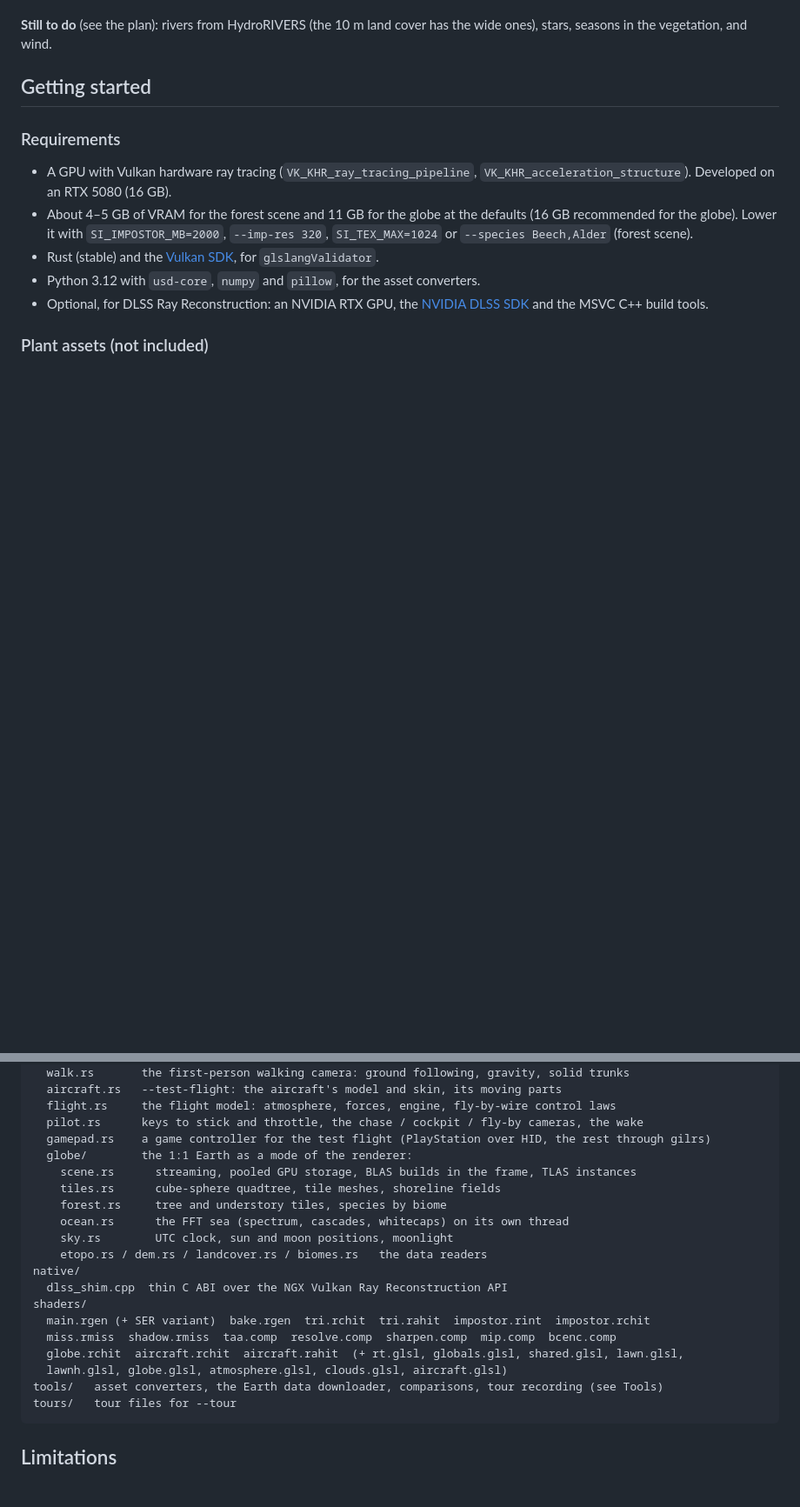
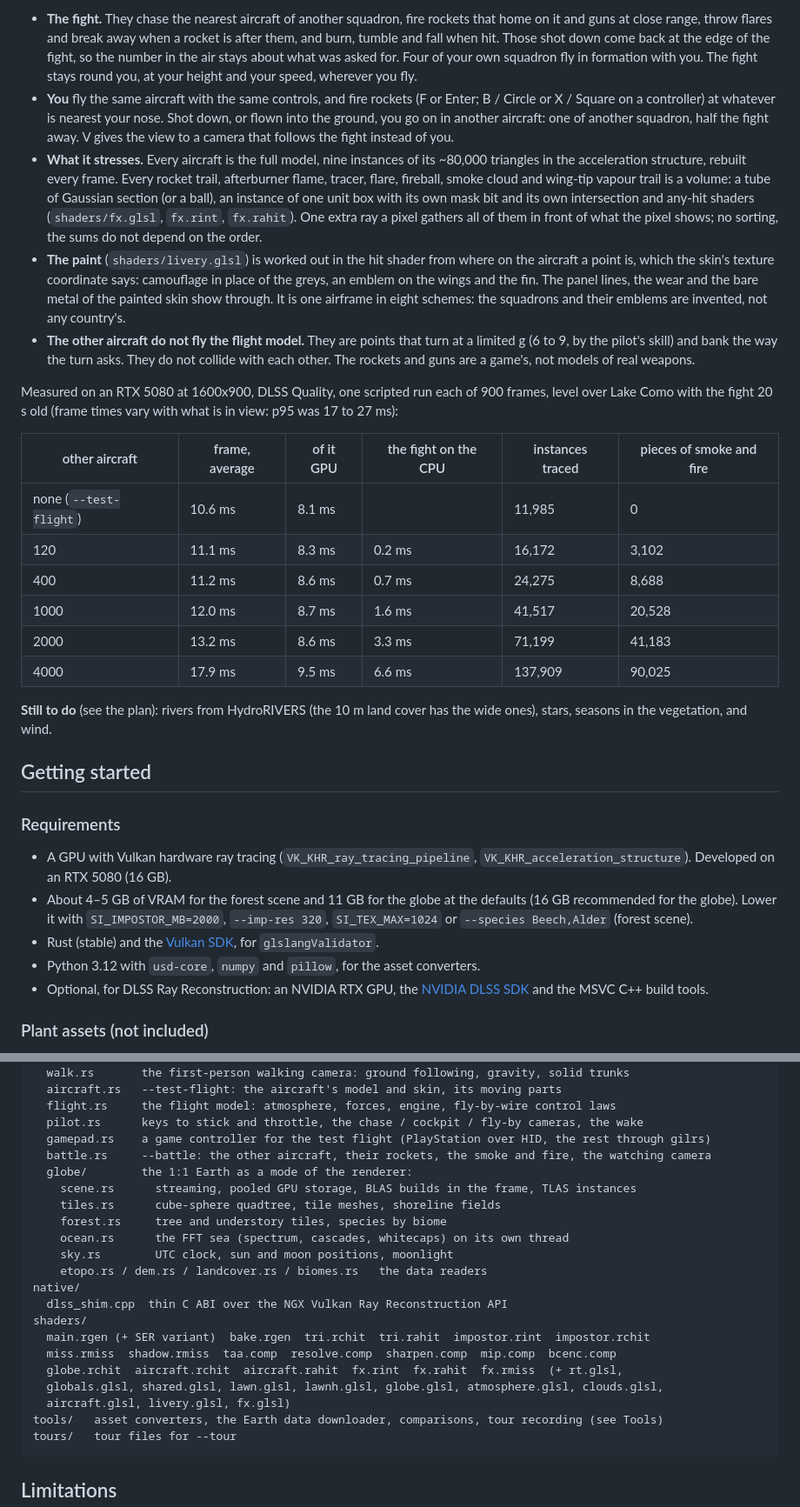
Before and after one commit to SamG-Coder/SmartImposter, a Markdown page: README.md, 2 parts joined by grey strips. Shown at 87% size. Rendered like a GitHub page; blank space fills up the shorter version.

````diff
--- a/README.md
+++ b/README.md
@@ -869,3 +884,41 @@ The model as Blender renders it (`tools/make_f16.py --renders`):
+- **The fight.** They chase the nearest aircraft of another squadron, fire rockets that home
+  on it and guns at close range, throw flares and break away when a rocket is after them, and
+  burn, tumble and fall when hit. Those shot down come back at the edge of the fight, so the
+  number in the air stays about what was asked for. Four of your own squadron fly in formation
+  with you. The fight stays round you, at your height and your speed, wherever you fly.
+- **You** fly the same aircraft with the same controls, and fire rockets (F or Enter; B /
+  Circle or X / Square on a controller) at whatever is nearest your nose. Shot down, or flown
+  into the ground, you go on in another aircraft: one of another squadron, half the fight away.
+  V gives the view to a camera that follows the fight instead of you.
+- **What it stresses.** Every aircraft is the full model, nine instances of its ~80,000
+  triangles in the acceleration structure, rebuilt every frame. Every rocket trail, afterburner
+  flame, tracer, flare, fireball, smoke cloud and wing-tip vapour trail is a volume: a tube of
+  Gaussian section (or a ball), an instance of one unit box with its own mask bit and its own
+  intersection and any-hit shaders (`shaders/fx.glsl`, `fx.rint`, `fx.rahit`). One extra ray a
+  pixel gathers all of them in front of what the pixel shows; no sorting, the sums do not
+  depend on the order.
+- **The paint** (`shaders/livery.glsl`) is worked out in the hit shader from where on the
+  aircraft a point is, which the skin's texture coordinate says: camouflage in place of the
+  greys, an emblem on the wings and the fin. The panel lines, the wear and the bare metal of
+  the painted skin show through. It is one airframe in eight schemes: the squadrons and their
+  emblems are invented, not any country's.
+- **The other aircraft do not fly the flight model.** They are points that turn at a limited g
+  (6 to 9, by the pilot's skill) and bank the way the turn asks. They do not collide with each
+  other. The rockets and guns are a game's, not models of real weapons.
+
+Measured on an RTX 5080 at 1600x900, DLSS Quality, one scripted run each of 900 frames, level
+over Lake Como with the fight 20 s old (frame times vary with what is in view: p95 was 17 to
+27 ms):
+
+| other aircraft | frame, average | of it GPU | the fight on the CPU | instances traced | pieces of smoke and fire |
+|---|---|---|---|---|---|
+| none (`--test-flight`) | 10.6 ms | 8.1 ms | | 11,985 | 0 |
+| 120 | 11.1 ms | 8.3 ms | 0.2 ms | 16,172 | 3,102 |
+| 400 | 11.2 ms | 8.6 ms | 0.7 ms | 24,275 | 8,688 |
+| 1000 | 12.0 ms | 8.7 ms | 1.6 ms | 41,517 | 20,528 |
+| 2000 | 13.2 ms | 8.6 ms | 3.3 ms | 71,199 | 41,183 |
+| 4000 | 17.9 ms | 9.5 ms | 6.6 ms | 137,909 | 90,025 |
+
 **Still to do** (see the plan): rivers from HydroRIVERS (the 10 m land cover has the wide ones),
 stars, seasons in the vegetation, and wind.
 
@@ -1111,6 +1168,7 @@ src/
   flight.rs     the flight model: atmosphere, forces, engine, fly-by-wire control laws
   pilot.rs      keys to stick and throttle, the chase / cockpit / fly-by cameras, the wake
   gamepad.rs    a game controller for the test flight (PlayStation over HID, the rest through gilrs)
+  battle.rs     --battle: the other aircraft, their rockets, the smoke and fire, the watching camera
   globe/        the 1:1 Earth as a mode of the renderer:
     scene.rs      streaming, pooled GPU storage, BLAS builds in the frame, TLAS instances
     tiles.rs      cube-sphere quadtree, tile meshes, shoreline fields
@@ -1123,8 +1181,9 @@ native/
 shaders/
   main.rgen (+ SER variant)  bake.rgen  tri.rchit  tri.rahit  impostor.rint  impostor.rchit
   miss.rmiss  shadow.rmiss  taa.comp  resolve.comp  sharpen.comp  mip.comp  bcenc.comp
-  globe.rchit  aircraft.rchit  aircraft.rahit  (+ rt.glsl, globals.glsl, shared.glsl, lawn.glsl,
-  lawnh.glsl, globe.glsl, atmosphere.glsl, clouds.glsl, aircraft.glsl)
+  globe.rchit  aircraft.rchit  aircraft.rahit  fx.rint  fx.rahit  fx.rmiss  (+ rt.glsl,
+  globals.glsl, shared.glsl, lawn.glsl, lawnh.glsl, globe.glsl, atmosphere.glsl, clouds.glsl,
+  aircraft.glsl, livery.glsl, fx.glsl)
 tools/   asset converters, the Earth data downloader, comparisons, tour recording (see Tools)
 tours/   tour files for --tour
 ```
````
Also changed, not shown: other parts of README.md (+25 -0 lines), docs/images/battle.jpg (added), docs/images/battle_squadrons.jpg (added), docs/images/battle_views.jpg (added), 16 other files.
